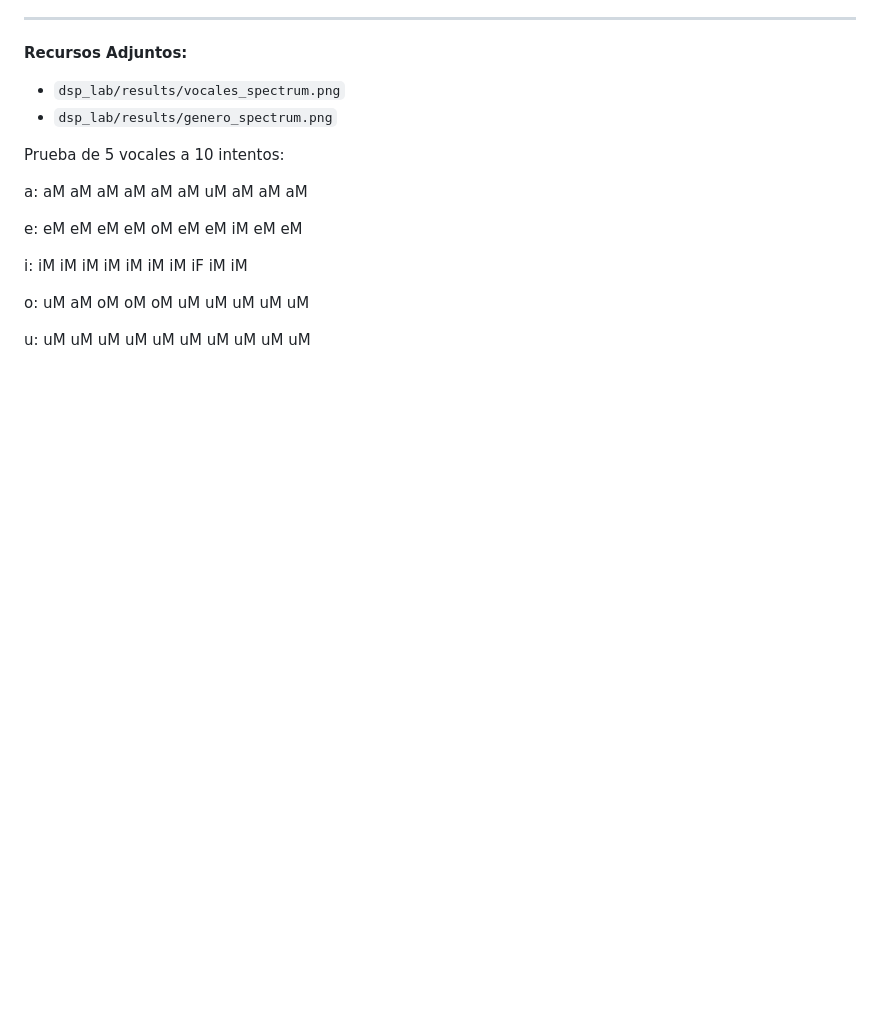
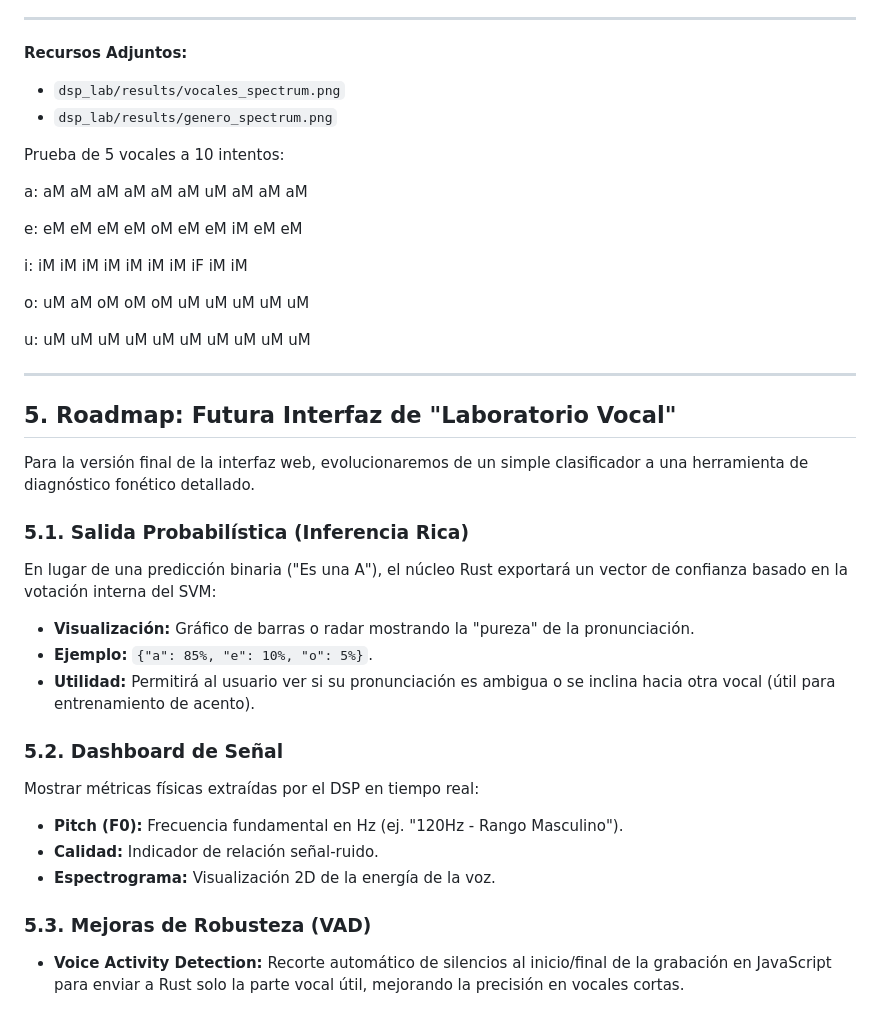
Before and after one commit to eddndev/vocalis, a Markdown page: VOCALIS.md, the part around the change. GitHub-like rendering; blank space fills up the shorter version.

Commit message:
docs: add roadmap for future 'Vocal Lab' interface detailing probabilistic output, signal dashboard, and VAD improvements.

```diff
--- a/VOCALIS.md
+++ b/VOCALIS.md
@@ -448,3 +448,24 @@ i: iM iM iM iM iM iM iM iF iM iM
 o: uM aM oM oM oM uM uM uM uM uM
 
 u: uM uM uM uM uM uM uM uM uM uM
+
+---
+
+## 5. Roadmap: Futura Interfaz de "Laboratorio Vocal"
+
+Para la versión final de la interfaz web, evolucionaremos de un simple clasificador a una herramienta de diagnóstico fonético detallado.
+
+### 5.1. Salida Probabilística (Inferencia Rica)
+En lugar de una predicción binaria ("Es una A"), el núcleo Rust exportará un vector de confianza basado en la votación interna del SVM:
+*   **Visualización:** Gráfico de barras o radar mostrando la "pureza" de la pronunciación.
+*   **Ejemplo:** `{"a": 85%, "e": 10%, "o": 5%}`.
+*   **Utilidad:** Permitirá al usuario ver si su pronunciación es ambigua o se inclina hacia otra vocal (útil para entrenamiento de acento).
+
+### 5.2. Dashboard de Señal
+Mostrar métricas físicas extraídas por el DSP en tiempo real:
+*   **Pitch (F0):** Frecuencia fundamental en Hz (ej. "120Hz - Rango Masculino").
+*   **Calidad:** Indicador de relación señal-ruido.
+*   **Espectrograma:** Visualización 2D de la energía de la voz.
+
+### 5.3. Mejoras de Robusteza (VAD)
+*   **Voice Activity Detection:** Recorte automático de silencios al inicio/final de la grabación en JavaScript para enviar a Rust solo la parte vocal útil, mejorando la precisión en vocales cortas.
```
